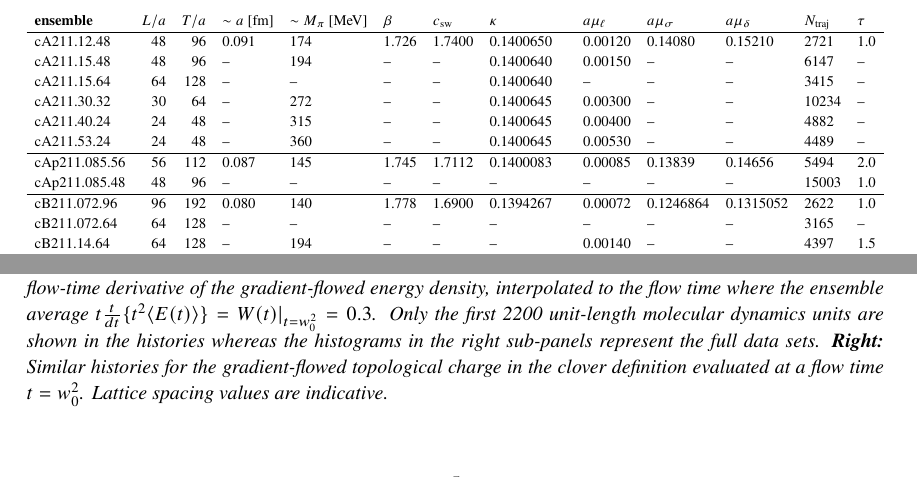
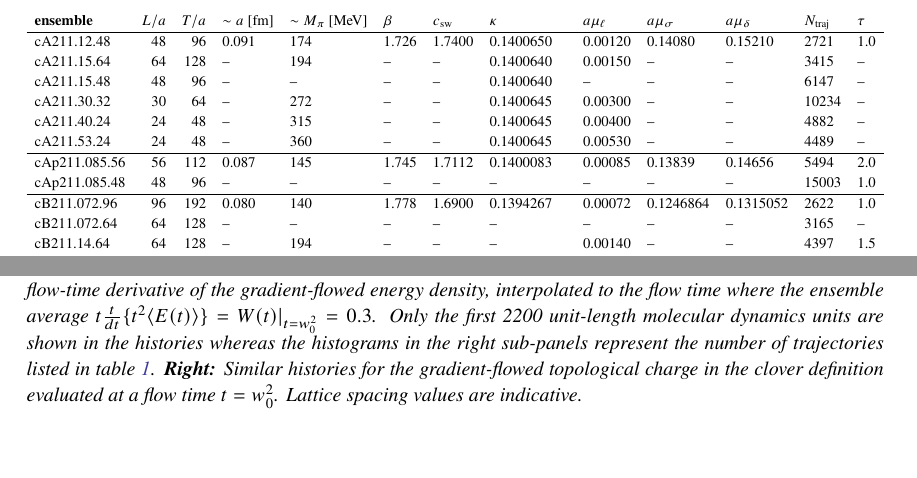
Before and after one commit to Marcogarofalo/poster_tmLQCD_lattice2024, a LaTeX document (proceedings/skeleton.tex): two parts of pages 4 and 5 of 8, joined at a grey line, cut so that both start at the same text. Compiled offline with pdfLaTeX.

Commit message:
reference table 1 from figure 3

```diff
--- a/proceedings/skeleton.tex
+++ b/proceedings/skeleton.tex
@@ -222,8 +222,8 @@ Further details on gradient flow observables are shown in the left panel of Figu
       \textbf{ensemble} & $L/a$ & $T/a$ & $\sim a$ [fm] & $\sim M_\pi$ [MeV] & $\beta$ & $\csw$ & $\kappa$    & $a\mu_\ell$ & $a\mu_\sigma$ & $a\mu_\delta$ & $N_\textrm{traj}$ & $\tau$ \\
       \hline
       cA211.12.48       & 48    & 96    & 0.091         & 174                & 1.726   & 1.7400 & 0.1400650   & 0.00120     & 0.14080       & 0.15210       & 2721              & 1.0    \\
-      cA211.15.48       & 48    & 96    & --            & 194                & --      & --     & 0.1400640   & 0.00150     & --            & --            & 6147              & --     \\
-      cA211.15.64       & 64    & 128   & --            & --                 & --      & --     & 0.1400640   & --          & --            & --            & 3415              & --     \\
+      cA211.15.64       & 64    & 128   & --            & 194                & --      & --     & 0.1400640   & 0.00150          & --            & --            & 3415              & --     \\
+      cA211.15.48       & 48    & 96    & --            & --                 & --      & --     & 0.1400640   & --       & --            & --            & 6147              & --     \\
       cA211.30.32       & 30    & 64    & --            & 272                & --      & --     & 0.1400645   & 0.00300     & --            & --            & 10234             & --     \\
       cA211.40.24       & 24    & 48    & --            & 315                & --      & --     & 0.1400645   & 0.00400     & --            & --            & 4882              & --     \\
       cA211.53.24       & 24    & 48    & --            & 360                & --      & --     & 0.1400645   & 0.00530     & --            & --            & 4489              & --     \\ \hline
@@ -269,7 +269,7 @@ Further details on gradient flow observables are shown in the left panel of Figu
   \includegraphics[width=0.49\linewidth,page=1]{../data/gf_observables/gf_observables_md_histories}
   \hfill
   \includegraphics[width=0.49\linewidth,page=2]{../data/gf_observables/gf_observables_md_histories}
-  \caption{\textbf{Left:} Molecular dynamics histories for different ensembles close to or ar the physical point of the flow-time derivative of the gradient-flowed energy density, interpolated to the flow time where the ensemble average $t \frac{t}{dt} \lbrace t^2 \langle E(t) \rangle \rbrace = W(t)|_{t = w_0^2} = 0.3$. Only the first 2200 unit-length molecular dynamics units are shown in the histories whereas the histograms in the right sub-panels represent the full data sets. \textbf{Right:} Similar histories for the gradient-flowed topological charge in the clover definition evaluated at a flow time $t = w_0^2$. Lattice spacing values are indicative.}
+  \caption{\textbf{Left:} Molecular dynamics histories for different ensembles close to or ar the physical point of the flow-time derivative of the gradient-flowed energy density, interpolated to the flow time where the ensemble average $t \frac{t}{dt} \lbrace t^2 \langle E(t) \rangle \rbrace = W(t)|_{t = w_0^2} = 0.3$. Only the first 2200 unit-length molecular dynamics units are shown in the histories whereas the histograms in the right sub-panels represent the number of trajectories listed in \cref{tab:ens}. \textbf{Right:} Similar histories for the gradient-flowed topological charge in the clover definition evaluated at a flow time $t = w_0^2$. Lattice spacing values are indicative.}
   \label{fig:w0_Q}
 \end{figure}
 
```
